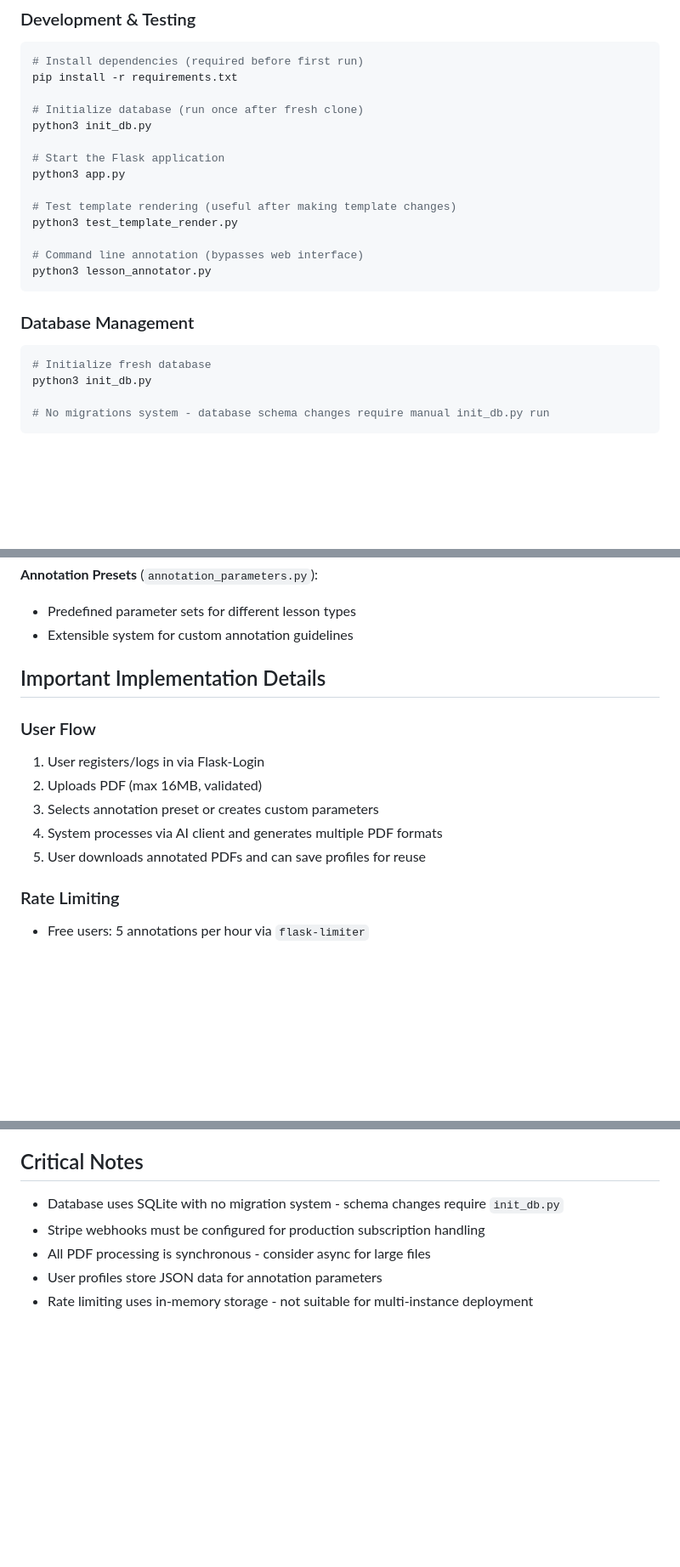
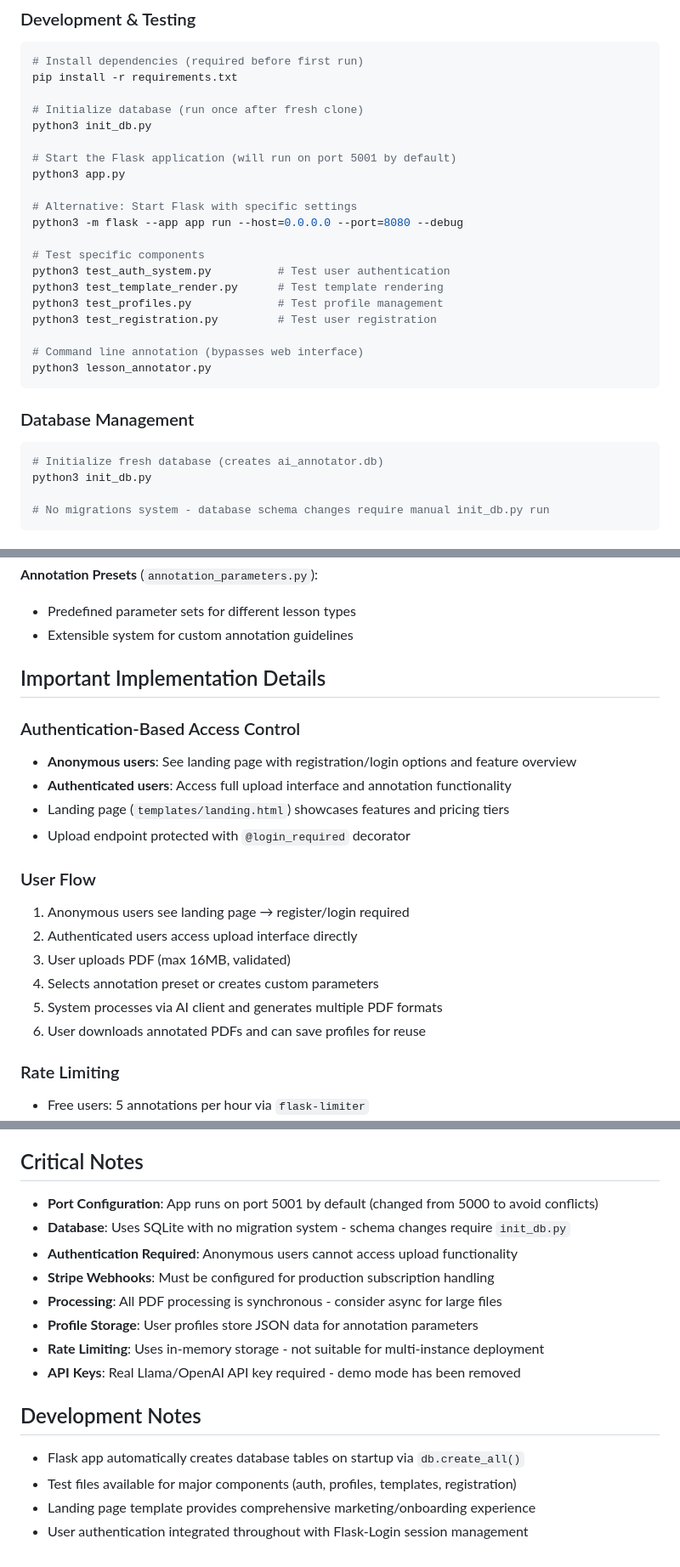
Before and after one commit to kh0pper/AI-Lesson-Plan-Annotations, a Markdown page: CLAUDE.md, 3 parts joined by grey strips. Shown at 85% size. Drawn GitHub-style; blank space fills up the shorter version.

Commit message:
📝 Update CLAUDE.md with enhanced development guidance
- Added specific test commands for auth, profiles, templates, registration
- Documented port configuration (5001 default, 8080 alternative)
- Added authentication-based access control section
- Updated user flow to reflect landing page → login requirement
- Enhanced critical notes with port changes and auth requirements
- Added development notes about database auto-creation and test availability
- Clarified that demo mode has been removed and API keys are required

🤖 Generated with [Claude Code](https://claude.ai/code)

Co-Authored-By: Claude <noreply@anthropic.com>

````diff
--- a/CLAUDE.md
+++ b/CLAUDE.md
@@ -16,11 +16,17 @@ pip install -r requirements.txt
 # Initialize database (run once after fresh clone)
 python3 init_db.py
 
-# Start the Flask application
+# Start the Flask application (will run on port 5001 by default)
 python3 app.py
 
-# Test template rendering (useful after making template changes)
-python3 test_template_render.py
+# Alternative: Start Flask with specific settings
+python3 -m flask --app app run --host=0.0.0.0 --port=8080 --debug
+
+# Test specific components
+python3 test_auth_system.py          # Test user authentication
+python3 test_template_render.py      # Test template rendering
+python3 test_profiles.py             # Test profile management
+python3 test_registration.py         # Test user registration
 
 # Command line annotation (bypasses web interface)
 python3 lesson_annotator.py
@@ -28,7 +34,7 @@ python3 lesson_annotator.py
 
 ### Database Management
 ```bash
-# Initialize fresh database
+# Initialize fresh database (creates ai_annotator.db)
 python3 init_db.py
 
 # No migrations system - database schema changes require manual init_db.py run
@@ -82,12 +88,19 @@ python3 init_db.py
 
 ## Important Implementation Details
 
+### Authentication-Based Access Control
+- **Anonymous users**: See landing page with registration/login options and feature overview
+- **Authenticated users**: Access full upload interface and annotation functionality
+- Landing page (`templates/landing.html`) showcases features and pricing tiers
+- Upload endpoint protected with `@login_required` decorator
+
 ### User Flow
-1. User registers/logs in via Flask-Login
-2. Uploads PDF (max 16MB, validated)
-3. Selects annotation preset or creates custom parameters
-4. System processes via AI client and generates multiple PDF formats
-5. User downloads annotated PDFs and can save profiles for reuse
+1. Anonymous users see landing page → register/login required
+2. Authenticated users access upload interface directly
+3. User uploads PDF (max 16MB, validated)
+4. Selects annotation preset or creates custom parameters
+5. System processes via AI client and generates multiple PDF formats
+6. User downloads annotated PDFs and can save profiles for reuse
 
 ### Rate Limiting
 - Free users: 5 annotations per hour via `flask-limiter`
@@ -112,8 +125,18 @@ python3 init_db.py
 
 ## Critical Notes
 
-- Database uses SQLite with no migration system - schema changes require `init_db.py`
-- Stripe webhooks must be configured for production subscription handling
-- All PDF processing is synchronous - consider async for large files
-- User profiles store JSON data for annotation parameters
-- Rate limiting uses in-memory storage - not suitable for multi-instance deployment
+- **Port Configuration**: App runs on port 5001 by default (changed from 5000 to avoid conflicts)
+- **Database**: Uses SQLite with no migration system - schema changes require `init_db.py`
+- **Authentication Required**: Anonymous users cannot access upload functionality
+- **Stripe Webhooks**: Must be configured for production subscription handling
+- **Processing**: All PDF processing is synchronous - consider async for large files
+- **Profile Storage**: User profiles store JSON data for annotation parameters
+- **Rate Limiting**: Uses in-memory storage - not suitable for multi-instance deployment
+- **API Keys**: Real Llama/OpenAI API key required - demo mode has been removed
+
+## Development Notes
+
+- Flask app automatically creates database tables on startup via `db.create_all()`
+- Test files available for major components (auth, profiles, templates, registration)
+- Landing page template provides comprehensive marketing/onboarding experience
+- User authentication integrated throughout with Flask-Login session management
````
